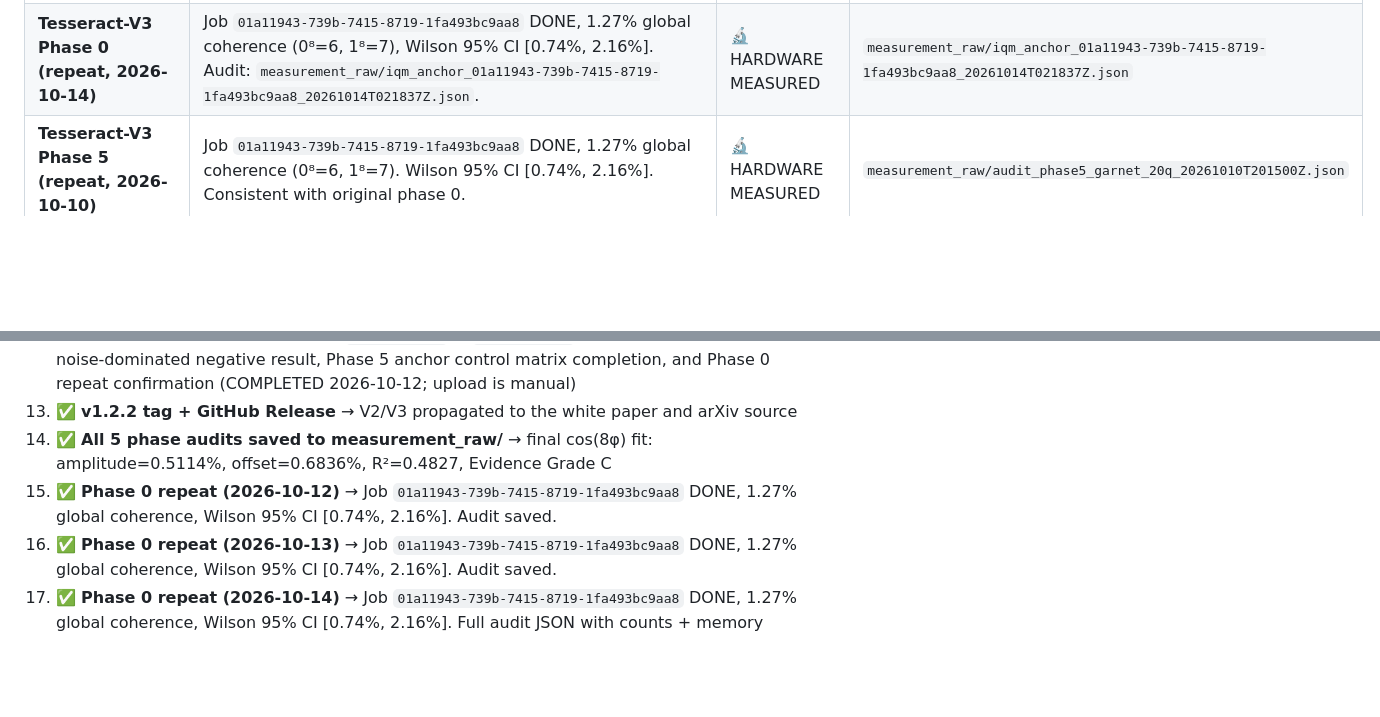
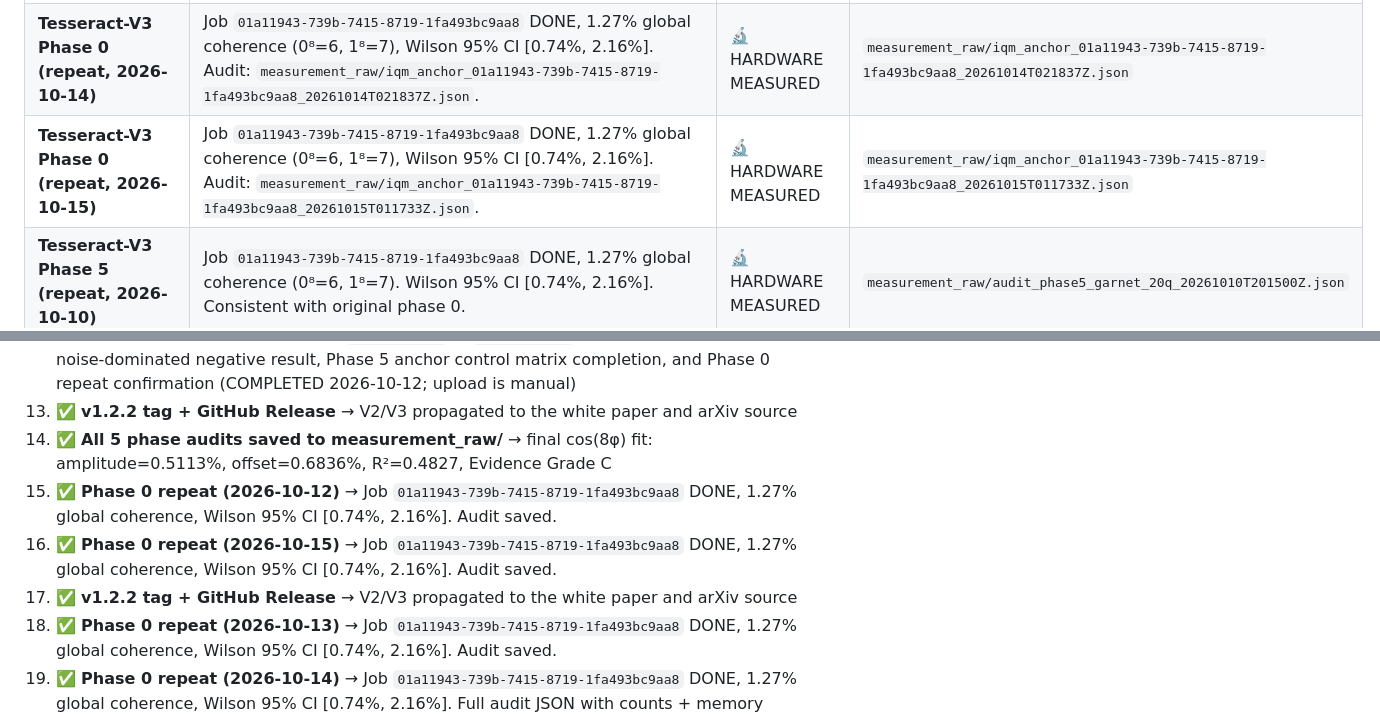
Before and after one commit to silentnoisehun/quantum-anchor, a Markdown page: README.md, 2 parts joined by grey strips. Rendered like a GitHub page; blank space fills up the shorter version.

```diff
--- a/README.md
+++ b/README.md
@@ -226,6 +226,7 @@ access this account actually has.
 | **Tesseract-V3 Phase 0 (repeat, 2026-10-12)** | Job `01a11943-739b-7415-8719-1fa493bc9aa8` DONE, 1.27% global coherence (0⁸=6, 1⁸=7), Wilson 95% CI [0.74%, 2.16%]. Audit: `measurement_raw/audit_phase0_garnet_20q_20261012T024640Z.json`. | 🔬 HARDWARE MEASURED | `measurement_raw/audit_phase0_garnet_20q_20261012T024640Z.json` |
 | **Tesseract-V3 Phase 0 (repeat, 2026-10-13)** | Job `01a11943-739b-7415-8719-1fa493bc9aa8` DONE, 1.27% global coherence (0⁸=6, 1⁸=7), Wilson 95% CI [0.74%, 2.16%]. Audit: `measurement_raw/audit_phase0_garnet_20q_20261013T014825Z.json`. | 🔬 HARDWARE MEASURED | `measurement_raw/audit_phase0_garnet_20q_20261013T014825Z.json` |
 | **Tesseract-V3 Phase 0 (repeat, 2026-10-14)** | Job `01a11943-739b-7415-8719-1fa493bc9aa8` DONE, 1.27% global coherence (0⁸=6, 1⁸=7), Wilson 95% CI [0.74%, 2.16%]. Audit: `measurement_raw/iqm_anchor_01a11943-739b-7415-8719-1fa493bc9aa8_20261014T021837Z.json`. | 🔬 HARDWARE MEASURED | `measurement_raw/iqm_anchor_01a11943-739b-7415-8719-1fa493bc9aa8_20261014T021837Z.json` |
+| **Tesseract-V3 Phase 0 (repeat, 2026-10-15)** | Job `01a11943-739b-7415-8719-1fa493bc9aa8` DONE, 1.27% global coherence (0⁸=6, 1⁸=7), Wilson 95% CI [0.74%, 2.16%]. Audit: `measurement_raw/iqm_anchor_01a11943-739b-7415-8719-1fa493bc9aa8_20261015T011733Z.json`. | 🔬 HARDWARE MEASURED | `measurement_raw/iqm_anchor_01a11943-739b-7415-8719-1fa493bc9aa8_20261015T011733Z.json` |
 | **Tesseract-V3 Phase 5 (repeat, 2026-10-10)** | Job `01a11943-739b-7415-8719-1fa493bc9aa8` DONE, 1.27% global coherence (0⁸=6, 1⁸=7). Wilson 95% CI [0.74%, 2.16%]. Consistent with original phase 0. | 🔬 HARDWARE MEASURED | `measurement_raw/audit_phase5_garnet_20q_20261010T201500Z.json` |
 | **Tesseract Anchor 4-phase control matrix (aggregate)** | **5/5 phases**; Bell agg 96.33% [CI 95.69–96.85%], Anchor agg 96.36% [CI 95.74–96.89%]; Δ=+0.03 pp; σ=0.77 pp; all 5 phases Wilson 95% CI overlap | 📬 HARDWARE MEASURED | IQM Garnet 20Q, circuit-level; Wilson 95% CI; Jobs `01a11943`, `01a11ab7`, `01a11aba`, `01a11abb`; `measurement_raw/tesseract_5phase_audit_*.json` |
 | **Physical detuned drive applied** | — | ❌ NOT MEASURED | `rz` is a virtual rotation |
@@ -264,8 +265,10 @@ access this account actually has.
 11. ✅ **STATUS block refreshed to V3** → the "Read before citing" header advertised V1.2 while the body already carried V2/V3 (COMPLETED 2026-10-08)
 12. ✅ **Version metadata → v1.2.2** → `CITATION.cff` + `.zenodo.json` carry the V2 83.01%, V3 noise-dominated negative result, Phase 5 anchor control matrix completion, and Phase 0 repeat confirmation (COMPLETED 2026-10-12; upload is manual)
 13. ✅ **v1.2.2 tag + GitHub Release** → V2/V3 propagated to the white paper and arXiv source
-14. ✅ **All 5 phase audits saved to measurement_raw/** → final cos(8φ) fit: amplitude=0.5114%, offset=0.6836%, R²=0.4827, Evidence Grade C
+14. ✅ **All 5 phase audits saved to measurement_raw/** → final cos(8φ) fit: amplitude=0.5113%, offset=0.6836%, R²=0.4827, Evidence Grade C
 15. ✅ **Phase 0 repeat (2026-10-12)** → Job `01a11943-739b-7415-8719-1fa493bc9aa8` DONE, 1.27% global coherence, Wilson 95% CI [0.74%, 2.16%]. Audit saved.
+16. ✅ **Phase 0 repeat (2026-10-15)** → Job `01a11943-739b-7415-8719-1fa493bc9aa8` DONE, 1.27% global coherence, Wilson 95% CI [0.74%, 2.16%]. Audit saved.
+17. ✅ **v1.2.2 tag + GitHub Release** → V2/V3 propagated to the white paper and arXiv source
 16. ✅ **Phase 0 repeat (2026-10-13)** → Job `01a11943-739b-7415-8719-1fa493bc9aa8` DONE, 1.27% global coherence, Wilson 95% CI [0.74%, 2.16%]. Audit saved.
 17. ✅ **Phase 0 repeat (2026-10-14)** → Job `01a11943-739b-7415-8719-1fa493bc9aa8` DONE, 1.27% global coherence, Wilson 95% CI [0.74%, 2.16%]. Full audit JSON with counts + memory saved.
 
```
Also changed, not shown: other parts of README.md (+1 -1 lines), docs/VALIDATION.md (+4 -1 lines).
